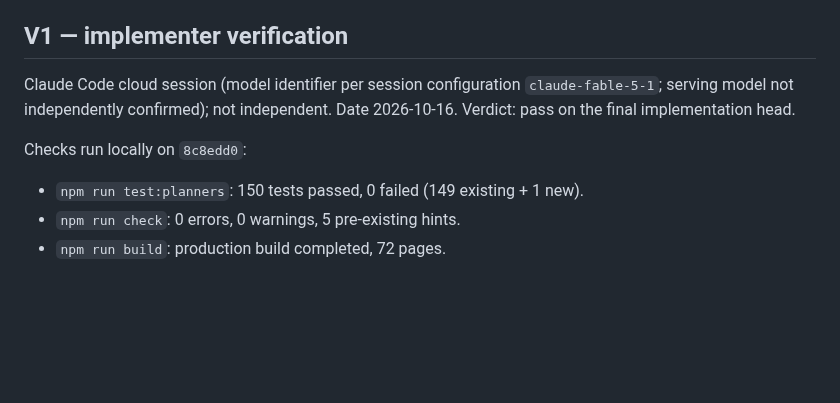
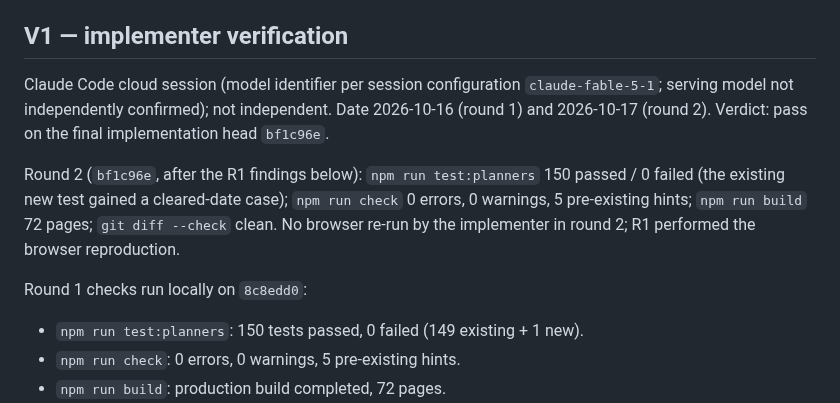
Before and after one commit to The-Marketing-Pros/practice-startup-services-site, a Markdown page: docs/reviews/planner-panels-2026-10-16.md, the part around one of its changes. Rendered like a GitHub page; blank space fills up the shorter version.

```diff
--- a/docs/reviews/planner-panels-2026-10-16.md
+++ b/docs/reviews/planner-panels-2026-10-16.md
@@ -26,9 +25,11 @@ Nine files, all static site source and tests. No destinations, CRM settings, dep
 
 ## V1 — implementer verification
 
-Claude Code cloud session (model identifier per session configuration `claude-fable-5-1`; serving model not independently confirmed); not independent. Date 2026-10-16. Verdict: pass on the final implementation head.
+Claude Code cloud session (model identifier per session configuration `claude-fable-5-1`; serving model not independently confirmed); not independent. Date 2026-10-16 (round 1) and 2026-10-17 (round 2). Verdict: pass on the final implementation head `bf1c96e`.
 
-Checks run locally on `8c8edd0`:
+Round 2 (`bf1c96e`, after the R1 findings below): `npm run test:planners` 150 passed / 0 failed (the existing new test gained a cleared-date case); `npm run check` 0 errors, 0 warnings, 5 pre-existing hints; `npm run build` 72 pages; `git diff --check` clean. No browser re-run by the implementer in round 2; R1 performed the browser reproduction.
+
+Round 1 checks run locally on `8c8edd0`:
 
 - `npm run test:planners`: 150 tests passed, 0 failed (149 existing + 1 new).
 - `npm run check`: 0 errors, 0 warnings, 5 pre-existing hints.
```
Also changed, not shown: other parts of docs/reviews/planner-panels-2026-10-16.md (+25 -7 lines).
